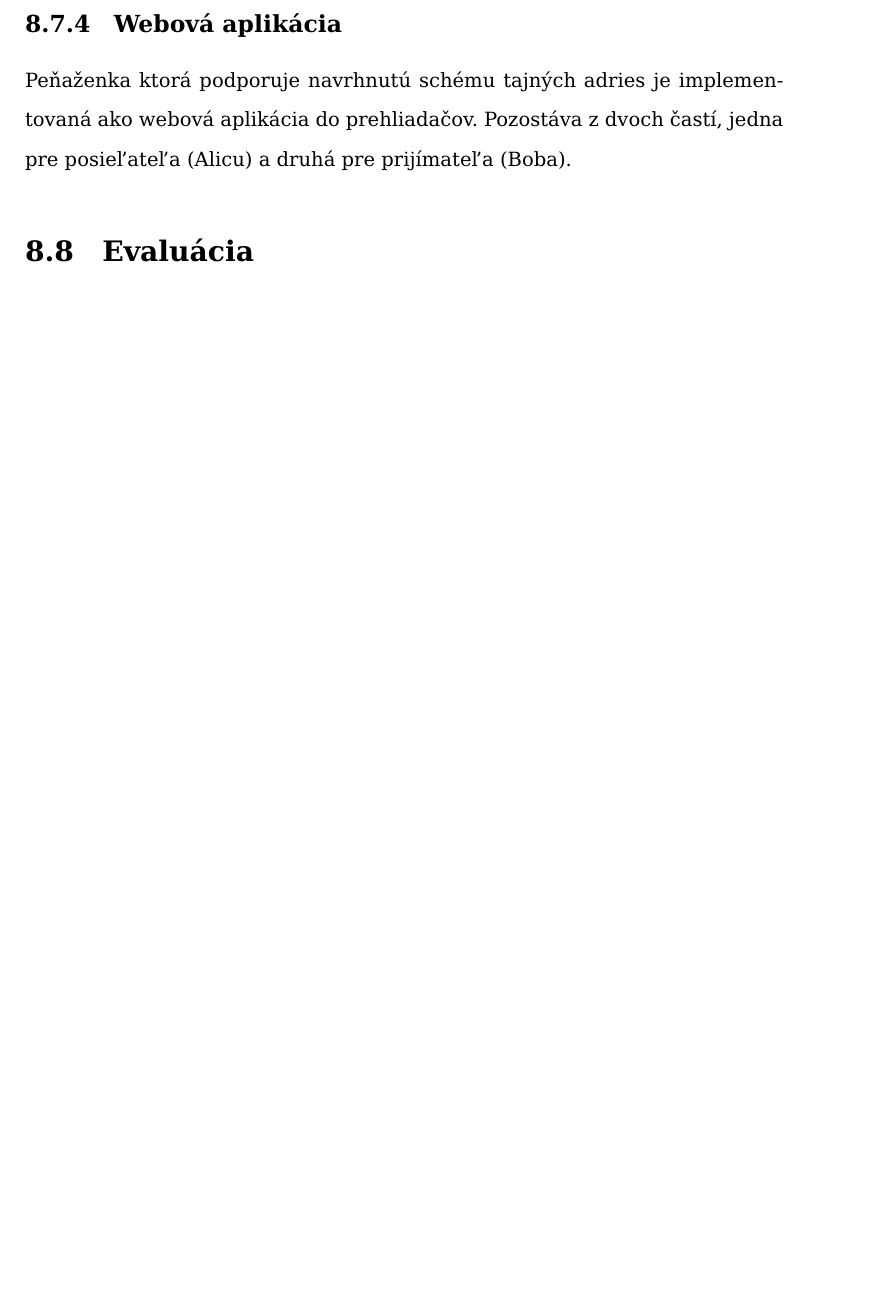
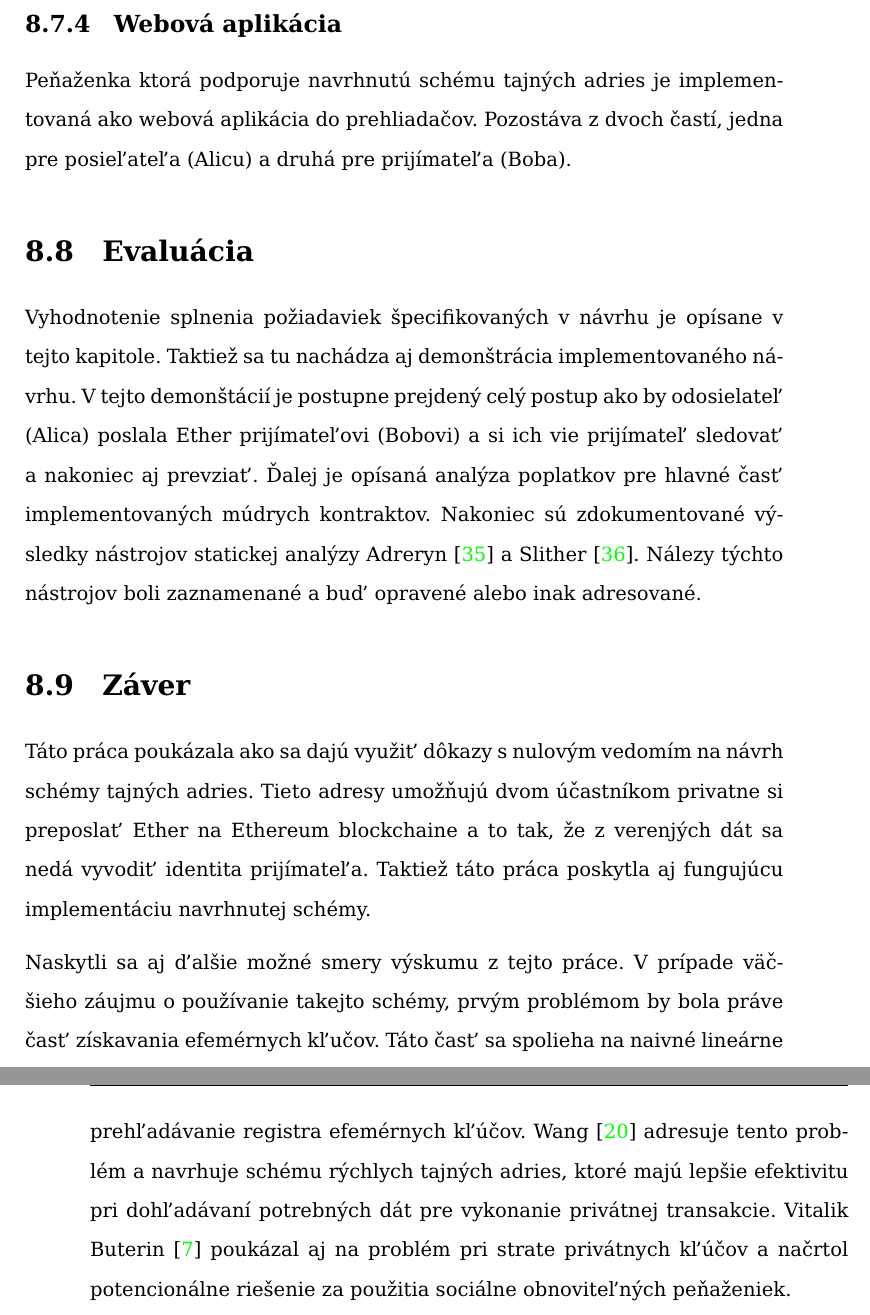
Before and after one commit to Nesquiko/ZK-in-blockchain-Bachelor-thesis, a LaTeX thesis (docs/bachelor/main.tex, which reads docs/bachelor/pages/resume.tex): part of page 80 of 89 before the commit and two parts of pages 80 and 81 of 91 after it, the two joined at a grey line, cut so that both start at the same text, the shorter picture padded with empty space. Compiled offline with pdfLaTeX.

Commit message:
docs: finish resume

```diff
--- a/docs/bachelor/pages/resume.tex
+++ b/docs/bachelor/pages/resume.tex
@@ -210,6 +210,30 @@ webová aplikácia do prehliadačov. Pozostáva z dvoch častí, jedna pre posie
 
 \section{Evaluácia}
 
-% TODO
+Vyhodnotenie splnenia požiadaviek špecifikovaných v návrhu je opísane v tejto
+kapitole. Taktiež sa tu nachádza aj demonštrácia implementovaného návrhu. V tejto
+demonštácií je postupne prejdený celý postup ako by odosielateľ (Alica) poslala
+Ether prijímateľovi (Bobovi) a si ich vie prijímateľ sledovať a nakoniec
+aj prevziať. Ďalej je opísaná analýza poplatkov pre hlavné časť implementovaných
+múdrych kontraktov. Nakoniec sú zdokumentované výsledky nástrojov statickej analýzy
+Adreryn \cite{githubCyfrinaderyn} a Slither \cite{githubCryticslither}. Nálezy
+týchto nástrojov boli zaznamenané a buď opravené alebo inak adresované.
+
+\section{Záver}
+
+Táto práca poukázala ako sa dajú využiť dôkazy s nulovým vedomím na návrh
+schémy tajných adries. Tieto adresy umožňujú dvom účastníkom privatne si preposlať
+Ether na Ethereum blockchaine a to tak, že z verenjých dát sa nedá vyvodiť
+identita prijímateľa. Taktiež táto práca poskytla aj fungujúcu implementáciu
+navrhnutej schémy.
+
+Naskytli sa aj ďalšie možné smery výskumu z tejto práce. V prípade väčšieho záujmu
+o používanie takejto schémy, prvým problémom by bola práve časť získavania
+efemérnych kľučov. Táto časť sa spolieha na naivné lineárne prehľadávanie
+registra efemérnych kľúčov. Wang \cite{Wang2023} adresuje tento problém a navrhuje
+schému rýchlych tajných adries, ktoré majú lepšie efektivitu pri dohľadávaní
+potrebných dát pre vykonanie privátnej transakcie. Vitalik Buterin \cite{ButerinIncompleteGuide}
+poukázal aj na problém pri strate privátnych kľúčov a načrtol potencionálne
+riešenie za použitia sociálne obnoviteľných peňaženiek.
 
 \end{otherlanguage}
```
